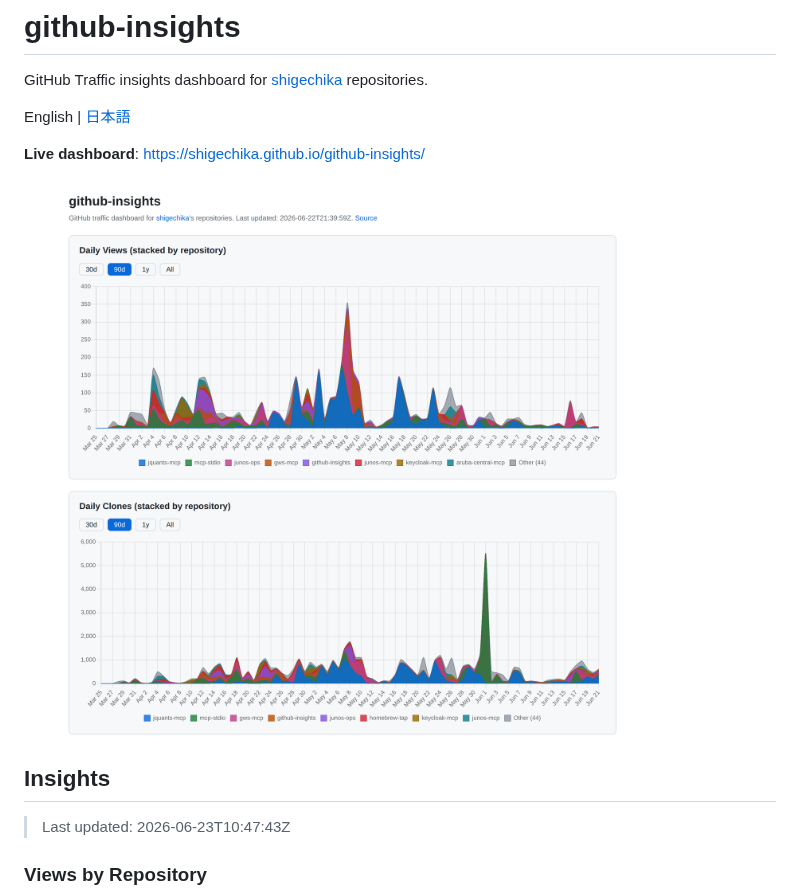
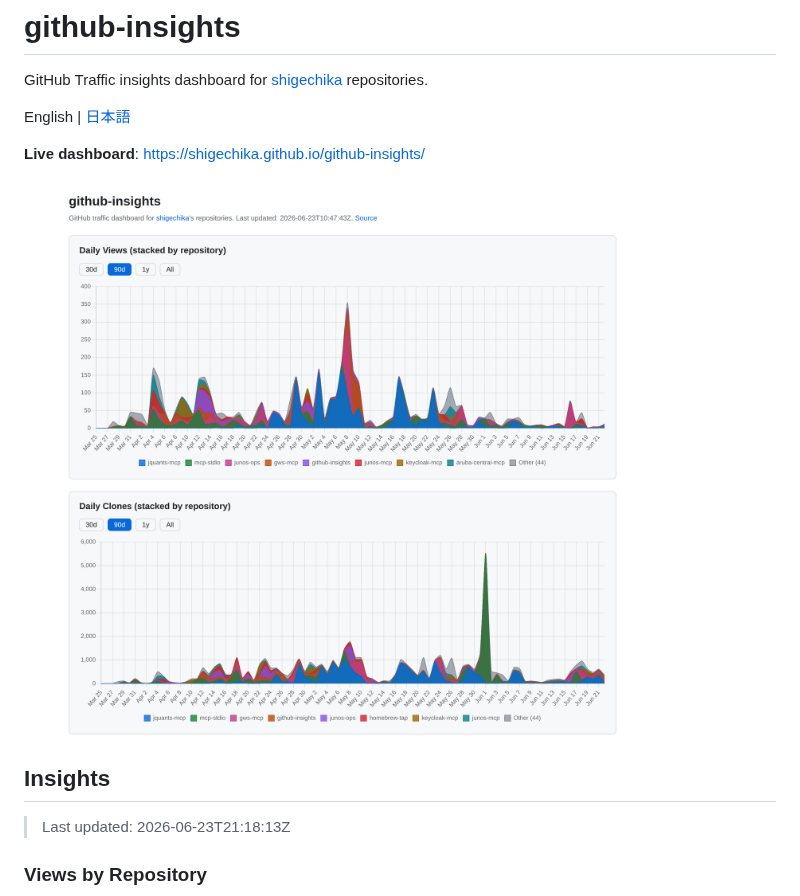
Before and after one commit to shigechika/github-insights, a Markdown page: README.md, the part around the change. Drawn GitHub-style; pictures changed too: docs/screenshot.png.

Commit message:
chore: update traffic data 2026-06-23

```diff
--- a/README.md
+++ b/README.md
@@ -11,7 +11,7 @@ English | [日本語](README.ja.md)
 <!-- CHARTS:START -->
 ## Insights
 
-> Last updated: 2026-06-23T10:47:43Z
+> Last updated: 2026-06-23T21:18:13Z
 
 ### Views by Repository
 
```
Also changed, not shown: 1 other file.
